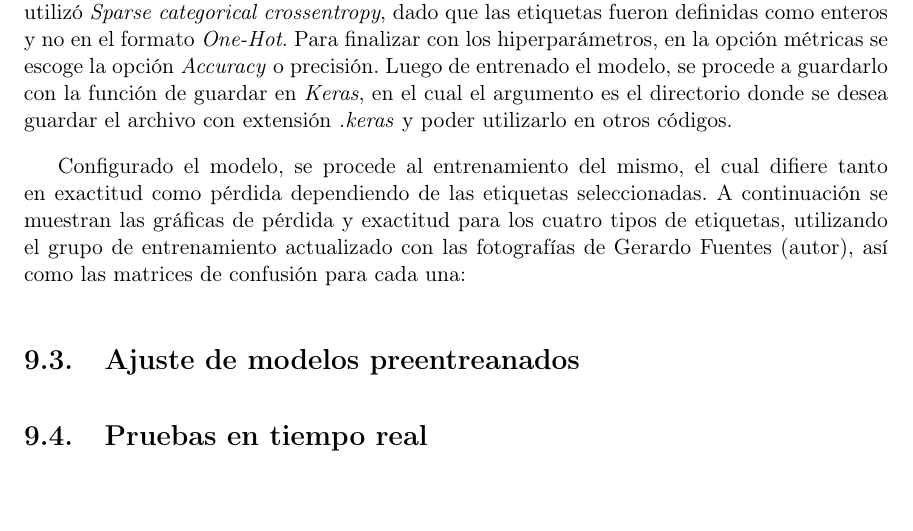
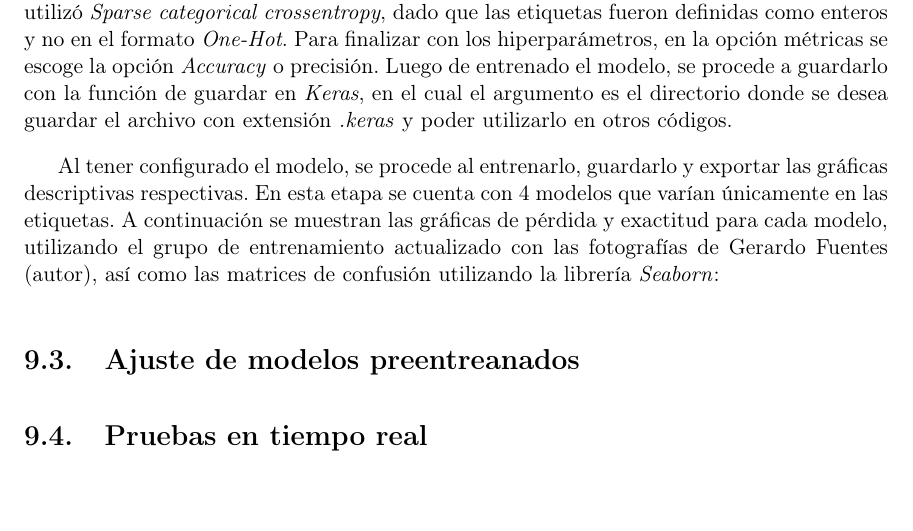
Before and after one commit to fue19389/DOCUMENTO_TESIS, a LaTeX document (z-main.tex, which reads j-capitulos.tex): part of page 55 of 70, cut so that both start at the same text. Compiled offline with pdfLaTeX.

Commit message:
Creacion de descripciones de modelos
En este grupo de imagenes, se encuentran las graficas descriptivas de cada modelo

```diff
--- a/j-capitulos.tex
+++ b/j-capitulos.tex
@@ -120,7 +120,7 @@ El primer pasó fue normalizar los valores de las matrices, dado que son imágen
 
 Inicialmente, dado que se trata de un modelo que trabaja con matrices derivadas de fotografías, se utilizó una CNN (Red Convolucional Neurnal), la cual permite detectar patrones en las imágenes. Utilizando \textit{Tensorflow} y \textit{Keras}, se definieron 7 capas para la generación del modelo. En este caso se utilizó en primera instancia una capa convolucional en 2D, con 10 kernels de tamaño 3 $\times$ 3, función de activación \textit{ReLU}, y por ser la primera capa se agregan las dimensiones de entrada (fotografía). Luego, se aplicó una capa con la técnica de \textit{Max Pooling} con tamaño 2 $\times$ 2. Después, se aplica una capa de aplanado previa necesaria para poder utilizar las siguientes capas densas. Esta vez se utilizaron 3 capas densas, con 75, 150 y 75 nodos respectivamente con función de activación \textit{ReLU}. Por último, se aplica una capa densa con una cantidad de nodos definida por el número de clases a utilizar y función de activación \textit{Softmax}. Con esta especificación de hiperparámetros, se procede a unir las capas en un modelo secuencial, para luego compilarlo con un optimizador \textit{Adam}, para la pérdida se utilizó \textit{Sparse categorical crossentropy}, dado que las etiquetas fueron definidas como enteros y no en el formato \textit{One-Hot}. Para finalizar con los hiperparámetros, en la opción métricas se escoge la opción \textit{Accuracy} o precisión. Luego de entrenado el modelo, se procede a guardarlo con la función de guardar en \textit{Keras}, en el cual el argumento es el directorio donde se desea guardar el archivo con extensión \textit{.keras} y poder utilizarlo en otros códigos.
 
-Configurado el modelo, se procede al entrenamiento del mismo, el cual difiere tanto en exactitud como pérdida dependiendo de las etiquetas seleccionadas. A continuación se muestran las gráficas de pérdida y exactitud para los cuatro tipos de etiquetas, utilizando el grupo de entrenamiento actualizado con las fotografías de Gerardo Fuentes (autor), así como las matrices de confusión para cada una:
+Al tener configurado el modelo, se procede al entrenarlo, guardarlo y exportar las gráficas descriptivas respectivas. En esta etapa se cuenta con 4 modelos que varían únicamente en las etiquetas. A continuación se muestran las gráficas de pérdida y exactitud para cada modelo, utilizando el grupo de entrenamiento actualizado con las fotografías de Gerardo Fuentes (autor), así como las matrices de confusión utilizando la librería \textit{Seaborn}:
 
 
 \section{Ajuste de modelos preentreanados}
```
Also changed, not shown: figures/CM0.png (added), figures/CM1.png (added), figures/CM2.png (added), figures/CM3.png (added), figures/LA0.png (added), figures/LA1.png (added), figures/LA2.png (added), figures/LA3.png (added).
